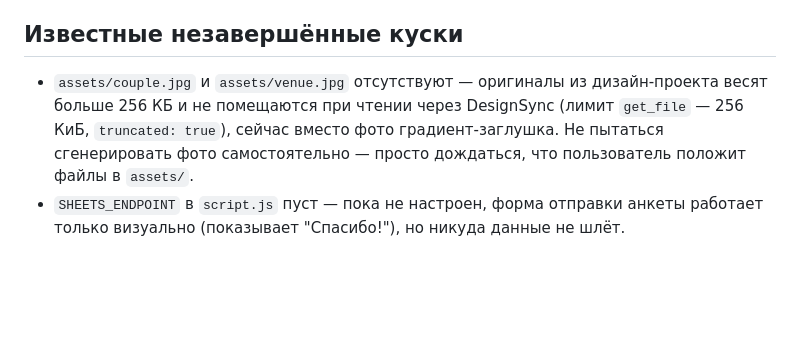
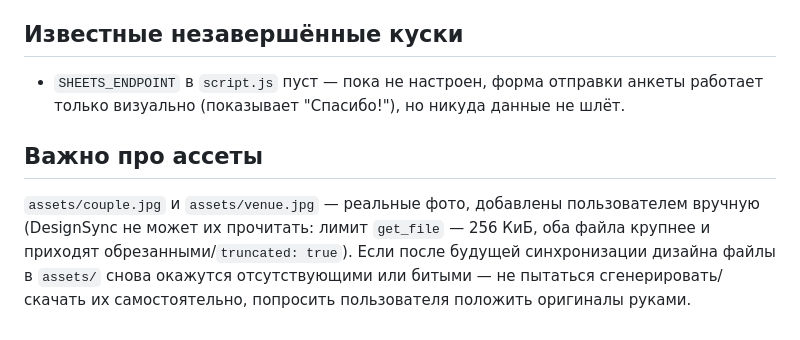
Before and after one commit to DeanRick/slava-ksenya, a Markdown page: CLAUDE.md, the part around the change. Drawn GitHub-style; blank space fills up the shorter version.

Commit message:
Обновить CLAUDE.md: фото ассетов на месте

```diff
--- a/CLAUDE.md
+++ b/CLAUDE.md
@@ -25,5 +25,8 @@ This file provides guidance to Claude Code (claude.ai/code) when working with co
 
 ## Известные незавершённые куски
 
-- `assets/couple.jpg` и `assets/venue.jpg` отсутствуют — оригиналы из дизайн-проекта весят больше 256 КБ и не помещаются при чтении через DesignSync (лимит `get_file` — 256 КиБ, `truncated: true`), сейчас вместо фото градиент-заглушка. Не пытаться сгенерировать фото самостоятельно — просто дождаться, что пользователь положит файлы в `assets/`.
 - `SHEETS_ENDPOINT` в `script.js` пуст — пока не настроен, форма отправки анкеты работает только визуально (показывает "Спасибо!"), но никуда данные не шлёт.
+
+## Важно про ассеты
+
+`assets/couple.jpg` и `assets/venue.jpg` — реальные фото, добавлены пользователем вручную (DesignSync не может их прочитать: лимит `get_file` — 256 КиБ, оба файла крупнее и приходят обрезанными/`truncated: true`). Если после будущей синхронизации дизайна файлы в `assets/` снова окажутся отсутствующими или битыми — не пытаться сгенерировать/скачать их самостоятельно, попросить пользователя положить оригиналы руками.
```
